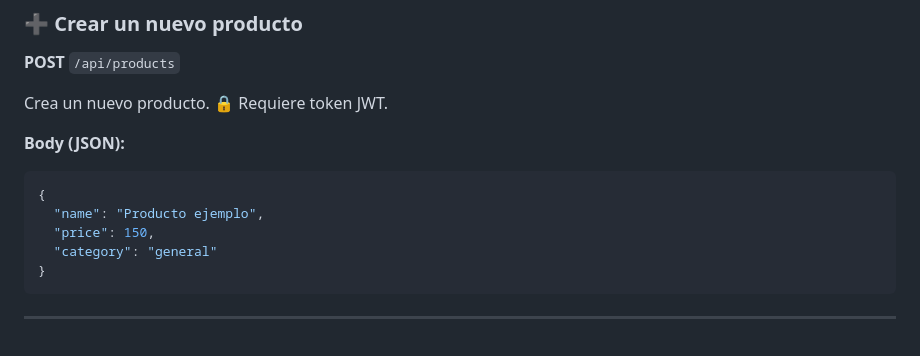
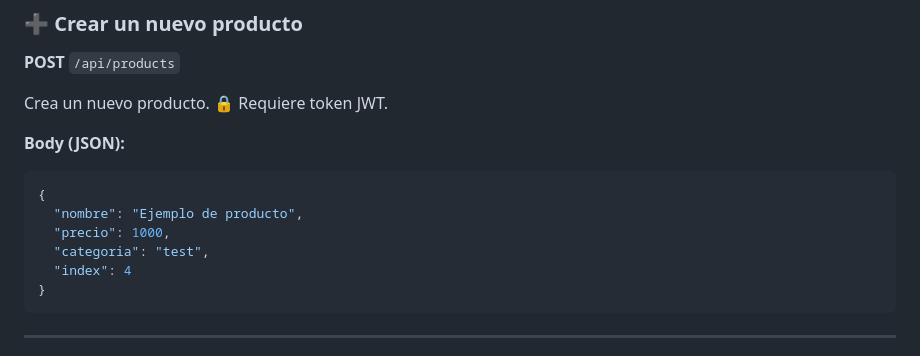
Before and after one commit to RodrigoPrograma/Curso-Backend-Node-JS, a Markdown page: README.md, the part around the change. Rendered like a GitHub page.

Commit message:
Update JSON example with new product fields
Added additional fields for product example in JSON.

````diff
--- a/README.md
+++ b/README.md
@@ -161,9 +161,10 @@ Crea un nuevo producto.
 
 ```json
 {
-  "name": "Producto ejemplo",
-  "price": 150,
-  "category": "general"
+  "nombre": "Ejemplo de producto",
+  "precio": 1000,
+  "categoria": "test",
+  "index": 4
 }
 ```
 
````
